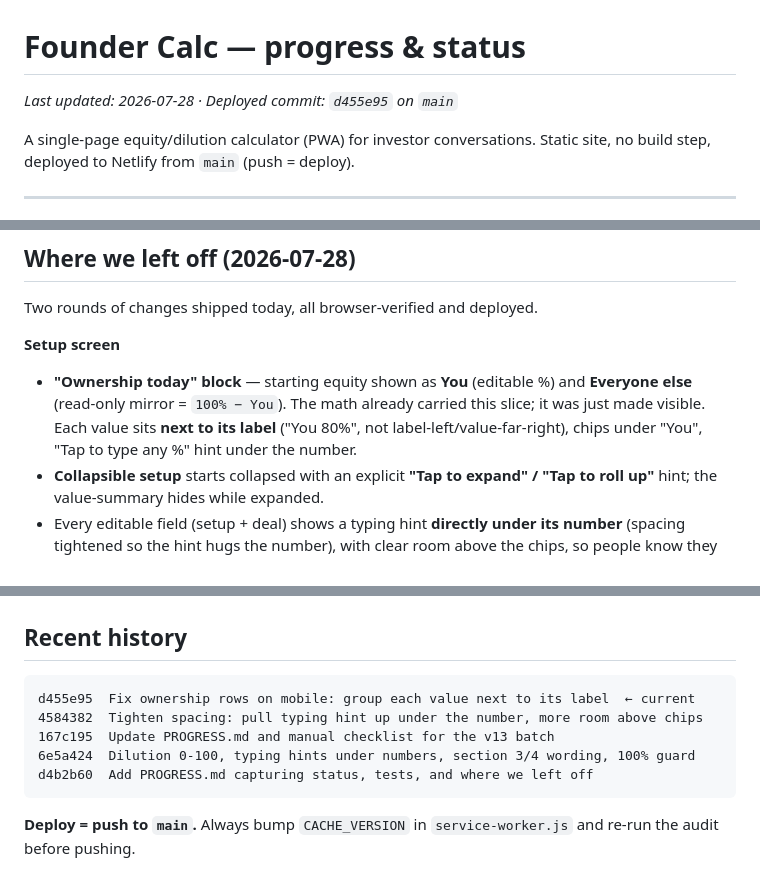
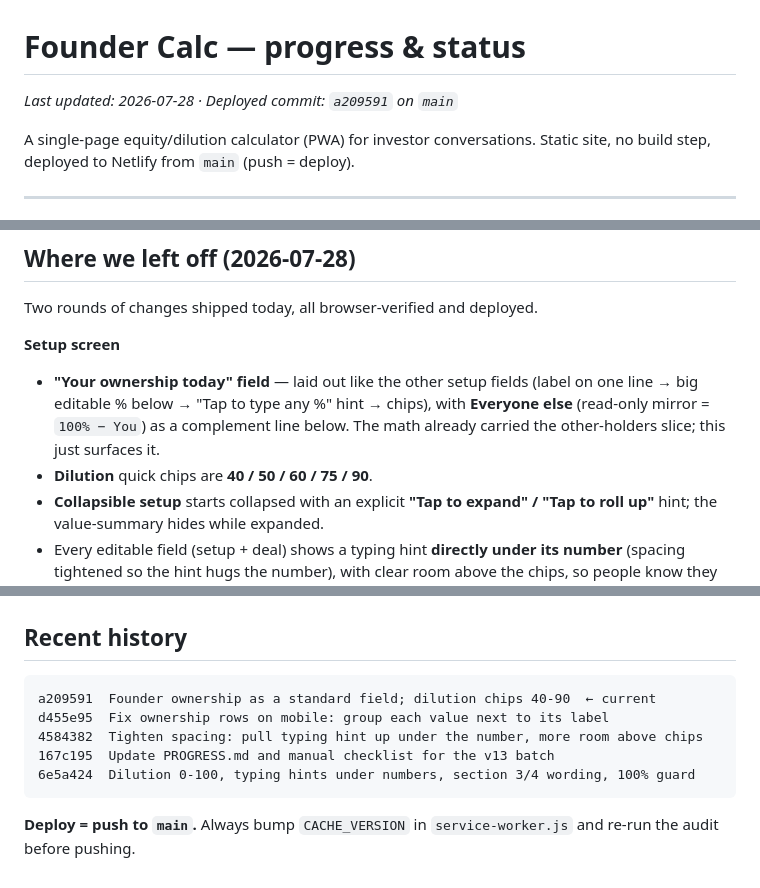
Before and after one commit to kremerventures/startupequitycalc, a Markdown page: PROGRESS.md, 3 parts joined by grey strips. Drawn GitHub-style.

Commit message:
Update notes for the v16 ownership-field + dilution-chip changes
Co-Authored-By: Claude Opus 4.8 <noreply@anthropic.com>

````diff
--- a/PROGRESS.md
+++ b/PROGRESS.md
@@ -1,6 +1,6 @@
 # Founder Calc — progress & status
 
-_Last updated: 2026-07-28 · Deployed commit: `d455e95` on `main`_
+_Last updated: 2026-07-28 · Deployed commit: `a209591` on `main`_
 
 A single-page equity/dilution calculator (PWA) for investor conversations.
 Static site, no build step, deployed to Netlify from `main` (push = deploy).
@@ -25,11 +25,11 @@ Always work in the `_updated\startupequitycalc\` folder (note the nesting).
 Two rounds of changes shipped today, all browser-verified and deployed.
 
 **Setup screen**
-- **"Ownership today" block** — starting equity shown as **You** (editable %) and
-  **Everyone else** (read-only mirror = `100% − You`). The math already carried this
-  slice; it was just made visible. Each value sits **next to its label** ("You 80%",
-  not label-left/value-far-right), chips under "You", "Tap to type any %" hint under
-  the number.
+- **"Your ownership today" field** — laid out like the other setup fields (label on
+  one line → big editable % below → "Tap to type any %" hint → chips), with
+  **Everyone else** (read-only mirror = `100% − You`) as a complement line below.
+  The math already carried the other-holders slice; this just surfaces it.
+- **Dilution** quick chips are **40 / 50 / 60 / 75 / 90**.
 - **Collapsible setup** starts collapsed with an explicit **"Tap to expand" /
   "Tap to roll up"** hint; the value-summary hides while expanded.
 - Every editable field (setup + deal) shows a typing hint **directly under its
@@ -115,11 +115,11 @@ reload (#8), reset scoping (#9), and **PWA offline load from cache (#11)**. Pars
 ## Recent history
 
 ```
-d455e95  Fix ownership rows on mobile: group each value next to its label  ← current
+a209591  Founder ownership as a standard field; dilution chips 40-90  ← current
+d455e95  Fix ownership rows on mobile: group each value next to its label
 4584382  Tighten spacing: pull typing hint up under the number, more room above chips
 167c195  Update PROGRESS.md and manual checklist for the v13 batch
 6e5a424  Dilution 0-100, typing hints under numbers, section 3/4 wording, 100% guard
-d4b2b60  Add PROGRESS.md capturing status, tests, and where we left off
 ```
 
 **Deploy = push to `main`.** Always bump `CACHE_VERSION` in `service-worker.js`
````
Also changed, not shown: other parts of PROGRESS.md (+1 -1 lines), 1 other file.
